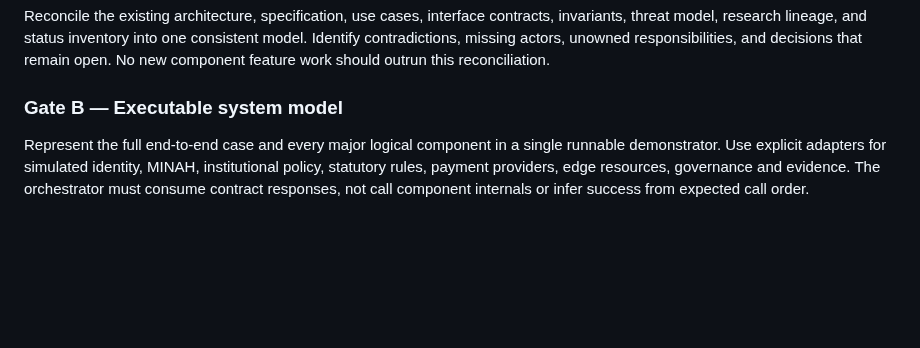
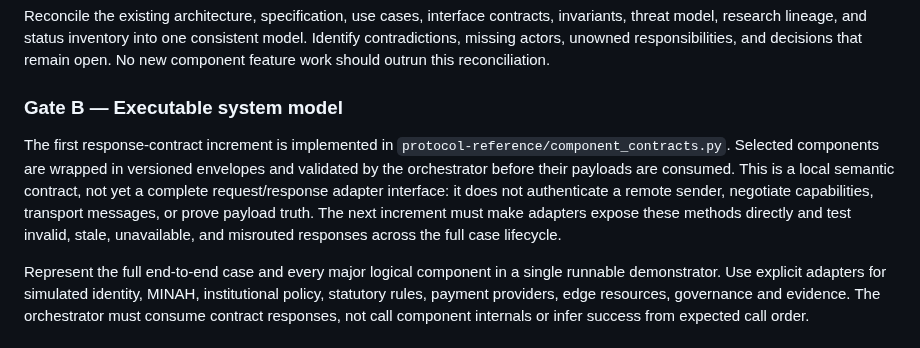
Before and after one commit to joe933212-pixel/KIN-SYS-PROTOCOL, a Markdown page: SYSTEM_INTEGRATION_ROADMAP.md, the part around the change. GitHub-like rendering; blank space fills up the shorter version.

Commit message:
Align roadmap with first shared response contract increment

```diff
--- a/SYSTEM_INTEGRATION_ROADMAP.md
+++ b/SYSTEM_INTEGRATION_ROADMAP.md
@@ -160,6 +160,8 @@ A component may occupy different statuses for different profiles. Never upgrade
 Reconcile the existing architecture, specification, use cases, interface contracts, invariants, threat model, research lineage, and status inventory into one consistent model. Identify contradictions, missing actors, unowned responsibilities, and decisions that remain open. No new component feature work should outrun this reconciliation.
 
 ### Gate B — Executable system model
+The first response-contract increment is implemented in `protocol-reference/component_contracts.py`. Selected components are wrapped in versioned envelopes and validated by the orchestrator before their payloads are consumed. This is a local semantic contract, not yet a complete request/response adapter interface: it does not authenticate a remote sender, negotiate capabilities, transport messages, or prove payload truth. The next increment must make adapters expose these methods directly and test invalid, stale, unavailable, and misrouted responses across the full case lifecycle.
+
 Represent the full end-to-end case and every major logical component in a single runnable demonstrator. Use explicit adapters for simulated identity, MINAH, institutional policy, statutory rules, payment providers, edge resources, governance and evidence. The orchestrator must consume contract responses, not call component internals or infer success from expected call order.
 
 ### Gate C — Cross-component challenge suite
```
